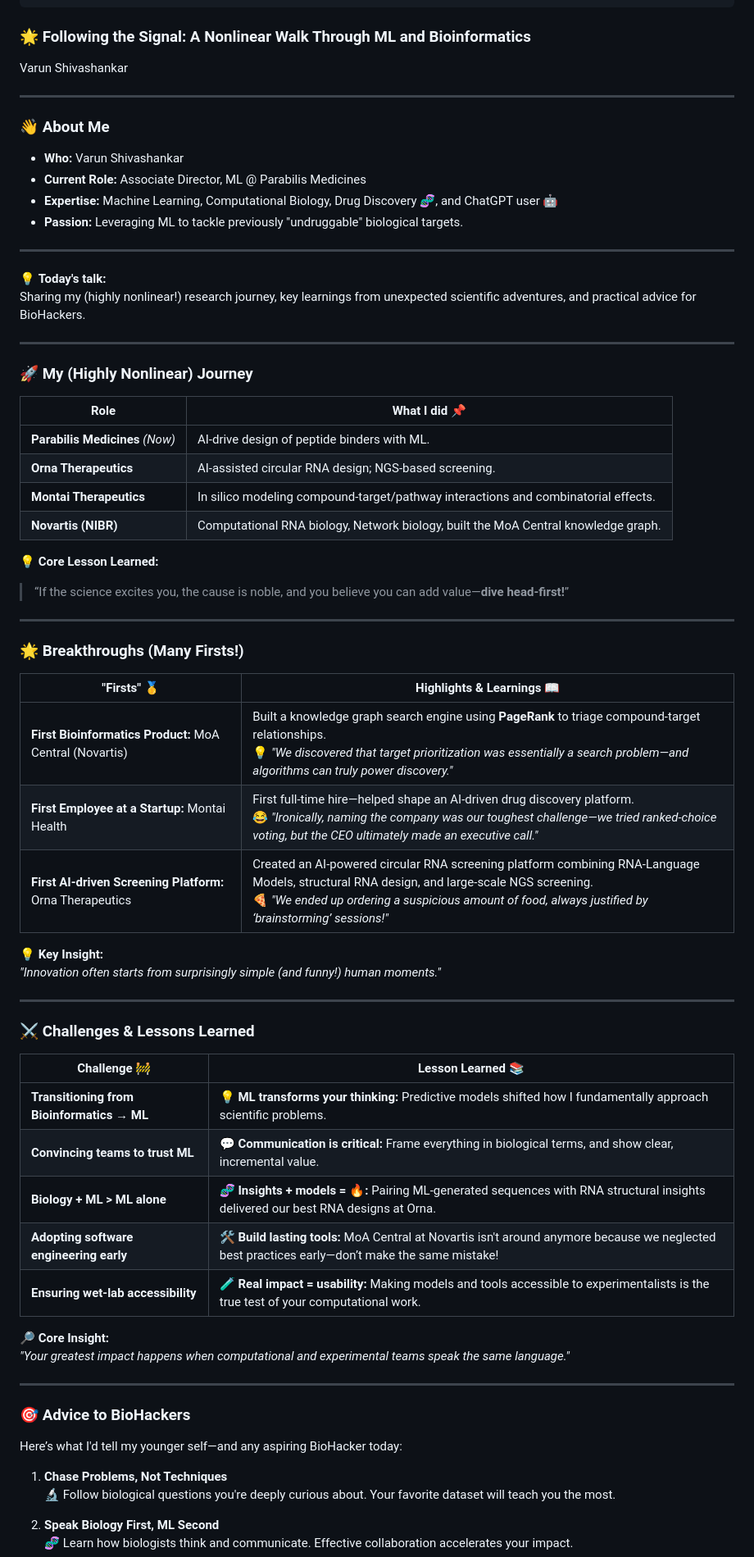
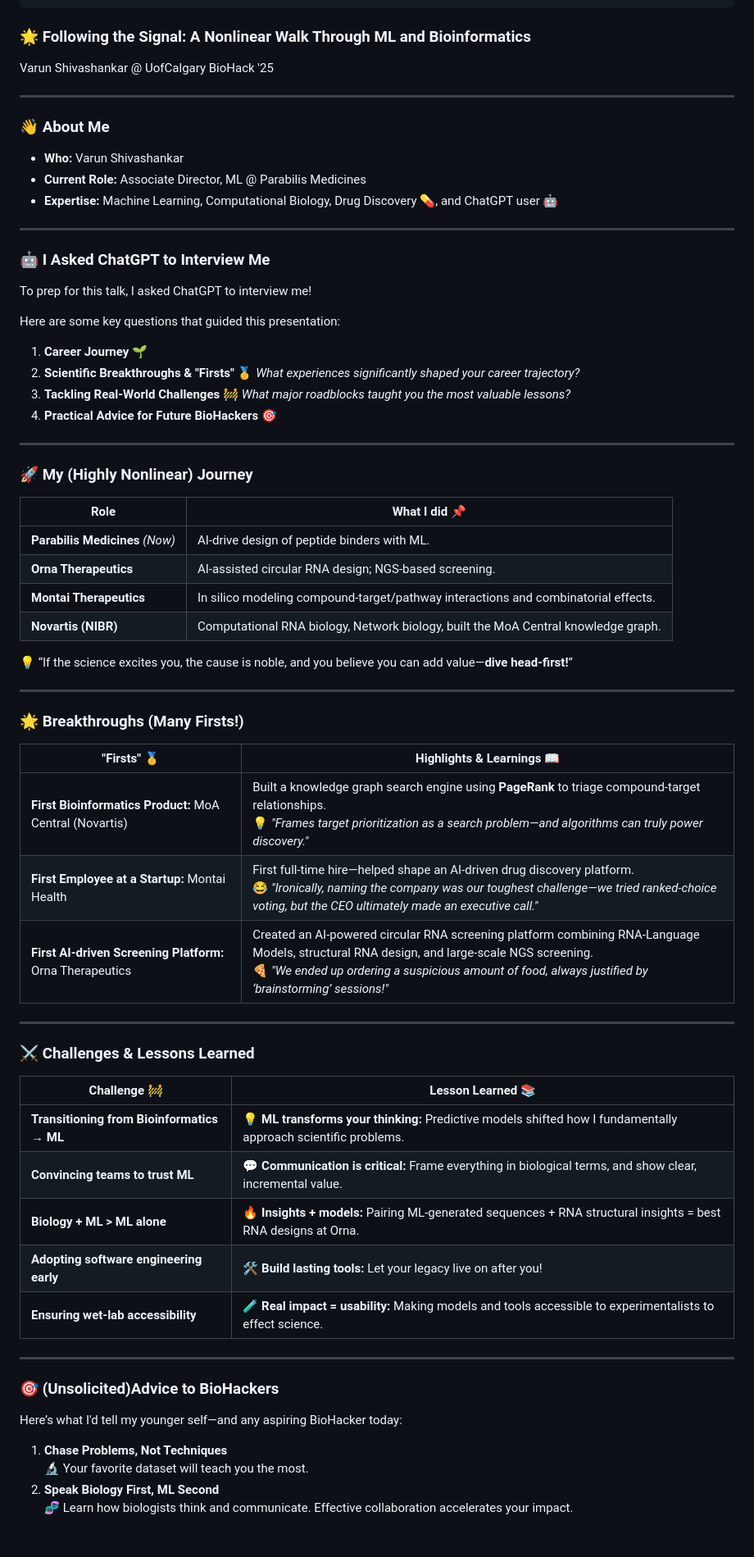
Before and after one commit to shivashankarv/uofcalgary_biohack_2025, a Markdown page: index.md, the part around one of its changes. Shown at 82% size. Drawn GitHub-style; blank space fills up the shorter version.

```diff
--- a/index.md
+++ b/index.md
@@ -5,7 +5,7 @@ revealOptions:
 
 ### 🌟 Following the Signal: A Nonlinear Walk Through ML and Bioinformatics
 
-Varun Shivashankar
+Varun Shivashankar @ UofCalgary BioHack '25
 
 ---
 
@@ -13,13 +13,19 @@ Varun Shivashankar
 
 - **Who:** Varun Shivashankar
 - **Current Role:** Associate Director, ML @ Parabilis Medicines
-- **Expertise:** Machine Learning, Computational Biology, Drug Discovery :dna:, and ChatGPT user 🤖
-- **Passion:** Leveraging ML to tackle previously "undruggable" biological targets.
+- **Expertise:** Machine Learning, Computational Biology, Drug Discovery 💊, and ChatGPT user 🤖
 
 ---
 
-:bulb: **Today's talk:**
-Sharing my (highly nonlinear!) research journey, key learnings from unexpected scientific adventures, and practical advice for BioHackers.
+### 🤖 **I Asked ChatGPT to Interview Me**
+
+To prep for this talk, I asked ChatGPT to interview me!
+
+Here are some key questions that guided this presentation:
+1. **Career Journey 🌱**
+2. **Scientific Breakthroughs & "Firsts" 🥇**  _What experiences significantly shaped your career trajectory?_
+3. **Tackling Real-World Challenges 🚧**  _What major roadblocks taught you the most valuable lessons?_
+4. **Practical Advice for Future BioHackers 🎯**
 
 ---
 
@@ -32,8 +38,7 @@ Sharing my (highly nonlinear!) research journey, key learnings from unexpected s
 | **Montai Therapeutics**     | In silico modeling compound-target/pathway interactions and combinatorial effects.    |
 | **Novartis (NIBR)**         | Computational RNA biology, Network biology, built the MoA Central knowledge graph.             |
 
-:bulb: **Core Lesson Learned:**
-> “If the science excites you, the cause is noble, and you believe you can add value—**dive head-first!**”
+💡 “If the science excites you, the cause is noble, and you believe you can add value—**dive head-first!**”
 
 ---
 
@@ -41,36 +46,29 @@ Sharing my (highly nonlinear!) research journey, key learnings from unexpected s
 
 | "Firsts" 🥇                           | Highlights & Learnings 📖                                                                                                                                                      |
 |----------------------------------------|-------------------------------------------------------------------------------------------------------------------------------------------------------------------------------|
-| **First Bioinformatics Product:** MoA Central (Novartis) | Built a knowledge graph search engine using **PageRank** to triage compound-target relationships.<br> :bulb: _"We discovered that target prioritization was essentially a search problem—and algorithms can truly power discovery."_ |
+| **First Bioinformatics Product:** MoA Central (Novartis) | Built a knowledge graph search engine using **PageRank** to triage compound-target relationships.<br> 💡 _"Frames target prioritization as a search problem—and algorithms can truly power discovery."_ |
 | **First Employee at a Startup:** Montai Health           | First full-time hire—helped shape an AI-driven drug discovery platform.<br> 😂 _"Ironically, naming the company was our toughest challenge—we tried ranked-choice voting, but the CEO ultimately made an executive call."_          |
 | **First AI-driven Screening Platform:** Orna Therapeutics | Created an AI-powered circular RNA screening platform combining RNA-Language Models, structural RNA design, and large-scale NGS screening.<br> 🍕 _"We ended up ordering a suspicious amount of food, always justified by ‘brainstorming’ sessions!"_          |
-
-:bulb: **Key Insight:**
-_"Innovation often starts from surprisingly simple (and funny!) human moments."_
 
 ---
 
 ### ⚔️ **Challenges & Lessons Learned**
 
-| Challenge 🚧                                  | Lesson Learned 📚                                                                                                                                           |
-|-----------------------------------------------|-------------------------------------------------------------------------------------------------------------------------------------------------------------|
-| **Transitioning from Bioinformatics → ML**    | :bulb: **ML transforms your thinking:** Predictive models shifted how I fundamentally approach scientific problems.                                      |
-| **Convincing teams to trust ML**              | :speech_balloon: **Communication is critical:** Frame everything in biological terms, and show clear, incremental value.                                   |
-| **Biology + ML > ML alone**                   | :dna: **Insights + models = 🔥:** Pairing ML-generated sequences with RNA structural insights delivered our best RNA designs at Orna.                     |
-| **Adopting software engineering early**       | 🛠️ **Build lasting tools:** MoA Central at Novartis isn't around anymore because we neglected best practices early—don’t make the same mistake!           |
-| **Ensuring wet-lab accessibility**            | 🧪 **Real impact = usability:** Making models and tools accessible to experimentalists is the true test of your computational work.                        |
-
-:mag_right: **Core Insight:**
-_"Your greatest impact happens when computational and experimental teams speak the same language."_
+| Challenge 🚧                                  | Lesson Learned 📚                                                                                                     |
+|-----------------------------------------------|----------------------------------------------------------------------------------------------------------------------|
+| **Transitioning from Bioinformatics → ML**    | 💡 **ML transforms your thinking:** Predictive models shifted how I fundamentally approach scientific problems.  |
+| **Convincing teams to trust ML**              | 💬 **Communication is critical:** Frame everything in biological terms, and show clear, incremental value. |
+| **Biology + ML > ML alone**                   | 🔥 **Insights + models:** Pairing ML-generated sequences + RNA structural insights = best RNA designs at Orna. |
+| **Adopting software engineering early**       | 🛠️ **Build lasting tools:** Let your legacy live on after you!           |
+| **Ensuring wet-lab accessibility**            | 🧪 **Real impact = usability:** Making models and tools accessible to experimentalists to effect science.    |
 
 ---
 
-### 🎯 **Advice to BioHackers**
+### 🎯 **(Unsolicited)Advice to BioHackers**
 
 Here’s what I'd tell my younger self—and any aspiring BioHacker today:
 
 1. **Chase Problems, Not Techniques**
-   :microscope: Follow biological questions you're deeply curious about. Your favorite dataset will teach you the most.
-
+   🔬 Your favorite dataset will teach you the most.
 2. **Speak Biology First, ML Second**
    🧬 Learn how biologists think and communicate. Effective collaboration accelerates your impact.
```
Also changed, not shown: other parts of index.md (+0 -42 lines).
